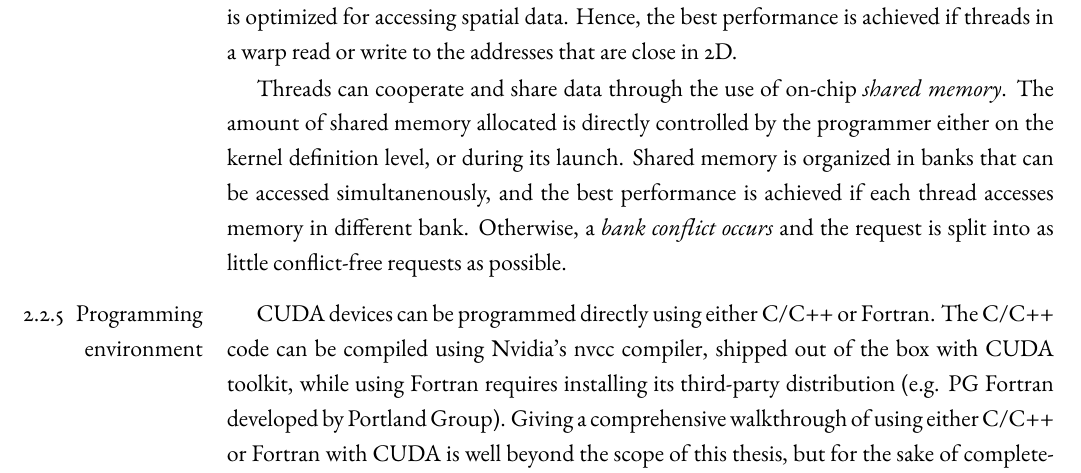
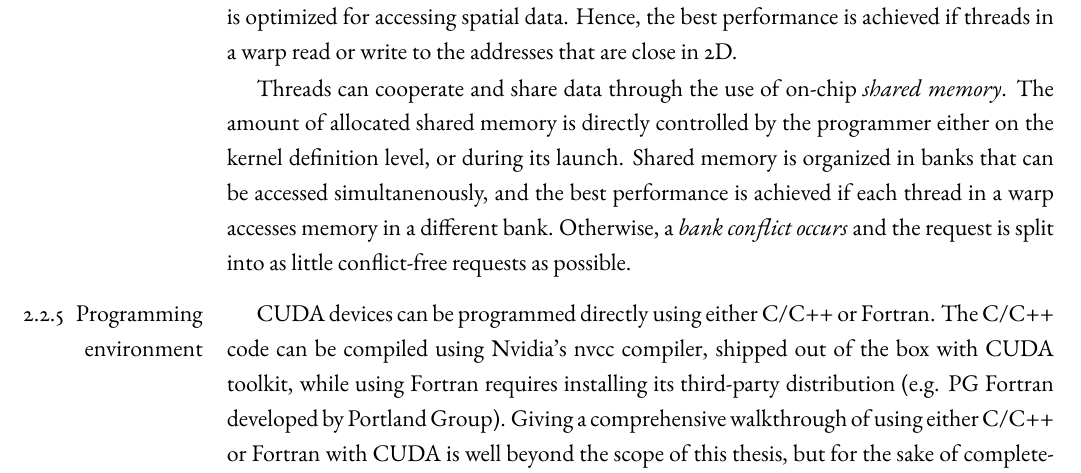
Before and after one commit to dexter2206/phd-thesis, a LaTeX thesis (main.tex, which reads chapters/near-term-technologies.tex): part of page 16 of 39, cut so that both start at the same text. Compiled offline with pdfLaTeX.

Commit message:
Stylistic changes in description of shared memory

```diff
--- a/chapters/near-term-technologies.tex
+++ b/chapters/near-term-technologies.tex
@@ -89,7 +89,7 @@ Local memory resides physically on the device, and thus offers the same bandwidt
 
 Constant memory and texture memory are two types of read-only memory \footnote{Read-only here means ``Not writeable from inside the kernel''} residing in global memory. Accesses to constant memory are cached in constant cache and accesses to it are serialized. Therefore, each request is split into as many  transactions as there are different memory addresses in the original request. Texture memory is cached in texture cache, which is optimized for accessing spatial data. Hence, the best performance is achieved if threads in a warp read or write to the addresses that are close in 2D.
 
-Threads can cooperate and share data through the use of on-chip \emph{shared  memory}. The amount of shared memory allocated is directly controlled by the programmer either on the kernel definition level, or during its launch. Shared memory is organized in banks that can be accessed simultanenously, and the best performance is achieved if each thread accesses memory in different bank. Otherwise, a \emph{bank conflict occurs} and the request is split into as little conflict-free requests as possible.
+Threads can cooperate and share data through the use of on-chip \emph{shared  memory}. The amount of allocated shared memory is directly controlled by the programmer either on the kernel definition level, or during its launch. Shared memory is organized in banks that can be accessed simultanenously, and the best performance is achieved if each thread in a warp accesses memory in a different bank. Otherwise, a \emph{bank conflict occurs} and the request is split into as little conflict-free requests as possible.
 
 
 \subsection{Programming environment}
```
